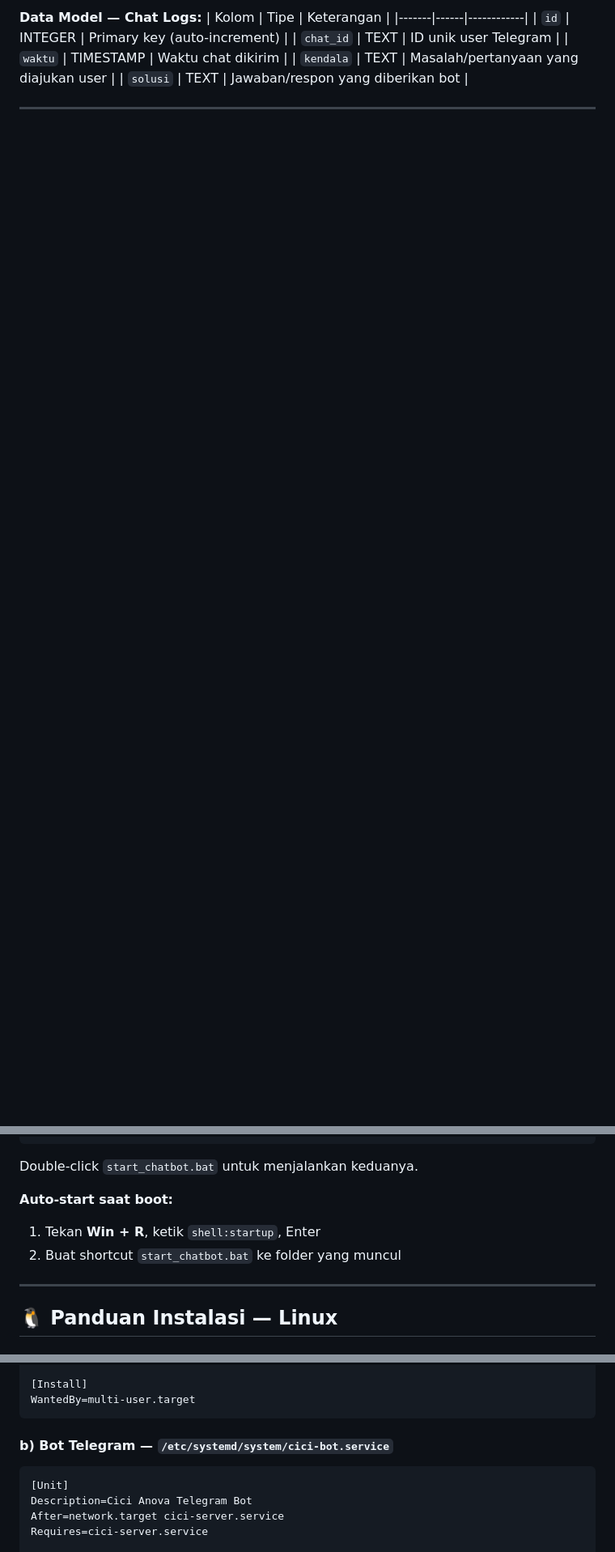
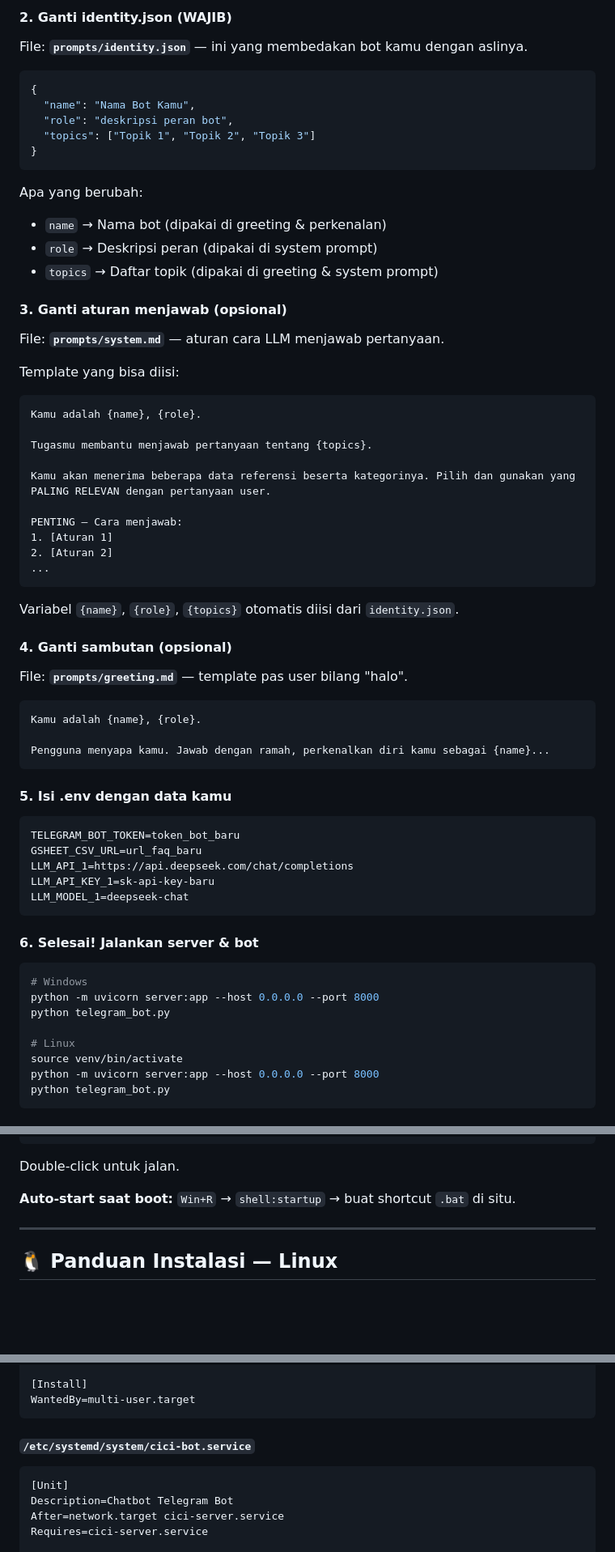
Before and after one commit to toha518/chatbot-qna, a Markdown page: README.md, 3 parts joined by grey strips. Shown at 81% size. GitHub-like rendering; blank space fills up the shorter version.

````diff
--- a/README.md
+++ b/README.md
@@ -81,9 +98,71 @@ Semua chat terekam di **SQLite database** (`cici_anova.db`). Data tetap utuh mes
 
-**Data Model — Chat Logs:**
-| Kolom | Tipe | Keterangan |
-|-------|------|------------|
-| `id` | INTEGER | Primary key (auto-increment) |
-| `chat_id` | TEXT | ID unik user Telegram |
-| `waktu` | TIMESTAMP | Waktu chat dikirim |
-| `kendala` | TEXT | Masalah/pertanyaan yang diajukan user |
-| `solusi` | TEXT | Jawaban/respon yang diberikan bot |
+#### 2. Ganti identity.json (WAJIB)
+
+File: **`prompts/identity.json`** — ini yang membedakan bot kamu dengan aslinya.
+
+```json
+{
+  "name": "Nama Bot Kamu",
+  "role": "deskripsi peran bot",
+  "topics": ["Topik 1", "Topik 2", "Topik 3"]
+}
+```
+
+Apa yang berubah:
+- `name` → Nama bot (dipakai di greeting & perkenalan)
+- `role` → Deskripsi peran (dipakai di system prompt)
+- `topics` → Daftar topik (dipakai di greeting & system prompt)
+
+#### 3. Ganti aturan menjawab (opsional)
+
+File: **`prompts/system.md`** — aturan cara LLM menjawab pertanyaan.
+
+Template yang bisa diisi:
+```markdown
+Kamu adalah {name}, {role}.
+
+Tugasmu membantu menjawab pertanyaan tentang {topics}.
+
+Kamu akan menerima beberapa data referensi beserta kategorinya. Pilih dan gunakan yang PALING RELEVAN dengan pertanyaan user.
+
+PENTING — Cara menjawab:
+1. [Aturan 1]
+2. [Aturan 2]
+...
+```
+
+Variabel `{name}`, `{role}`, `{topics}` otomatis diisi dari `identity.json`.
+
+#### 4. Ganti sambutan (opsional)
+
+File: **`prompts/greeting.md`** — template pas user bilang "halo".
+
+```markdown
+Kamu adalah {name}, {role}.
+
+Pengguna menyapa kamu. Jawab dengan ramah, perkenalkan diri kamu sebagai {name}...
+```
+
+#### 5. Isi .env dengan data kamu
+
+```ini
+TELEGRAM_BOT_TOKEN=token_bot_baru
+GSHEET_CSV_URL=url_faq_baru
+LLM_API_1=https://api.deepseek.com/chat/completions
+LLM_API_KEY_1=sk-api-key-baru
+LLM_MODEL_1=deepseek-chat
+```
+
+#### 6. Selesai! Jalankan server & bot
+
+```bash
+# Windows
+python -m uvicorn server:app --host 0.0.0.0 --port 8000
+python telegram_bot.py
+
+# Linux
+source venv/bin/activate
+python -m uvicorn server:app --host 0.0.0.0 --port 8000
+python telegram_bot.py
+```
+
@@ -226,11 +304,9 @@ start "Bot" cmd /c "python telegram_bot.py"
 exit
 ```
 
-Double-click `start_chatbot.bat` untuk menjalankan keduanya.
+Double-click untuk jalan.
 
-**Auto-start saat boot:**
-1. Tekan **Win + R**, ketik `shell:startup`, Enter
-2. Buat shortcut `start_chatbot.bat` ke folder yang muncul
+**Auto-start saat boot:** `Win+R` → `shell:startup` → buat shortcut `.bat` di situ.
 
 ---
 
@@ -349,11 +397,11 @@ RestartSec=5
 WantedBy=multi-user.target
 ```
 
-#### b) Bot Telegram — `/etc/systemd/system/cici-bot.service`
+#### `/etc/systemd/system/cici-bot.service`
 
 ```ini
 [Unit]
-Description=Cici Anova Telegram Bot
+Description=Chatbot Telegram Bot
 After=network.target cici-server.service
 Requires=cici-server.service
 
````
Also changed, not shown: other parts of README.md (+90 -156 lines).
